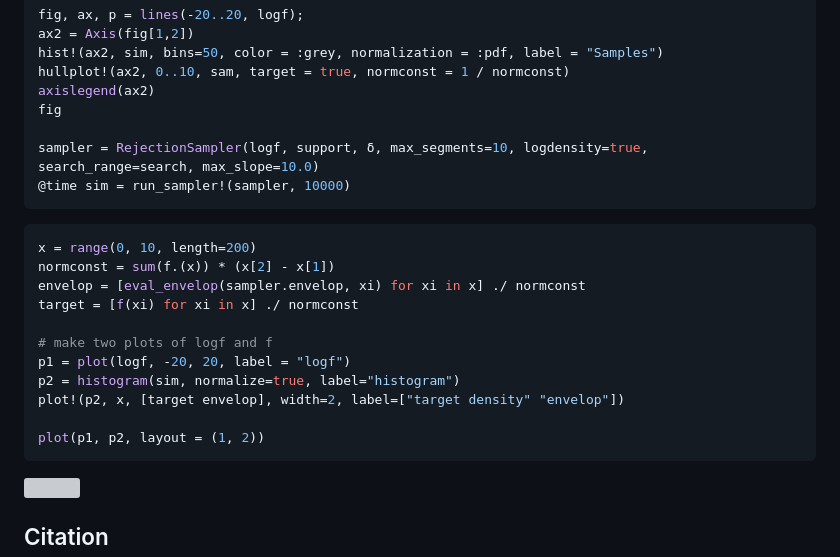
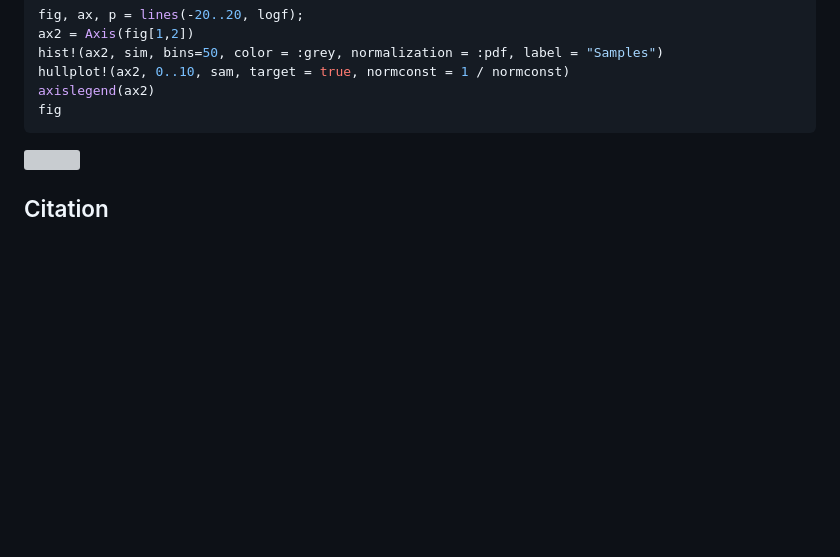
Before and after one commit to mauriciogtec/AdaptiveRejectionSampling.jl, a Markdown page: README.md, the part around the change. Drawn GitHub-style; blank space fills up the shorter version; grey boxes are pictures that could not be loaded.

Commit message:
Remove left-in old code in README

````diff
--- a/README.md
+++ b/README.md
@@ -171,24 +171,6 @@ hist!(ax2, sim, bins=50, color = :grey, normalization = :pdf, label = "Samples")
 hullplot!(ax2, 0..10, sam, target = true, normconst = 1 / normconst)
 axislegend(ax2)
 fig
-
-sampler = RejectionSampler(logf, support, δ, max_segments=10, logdensity=true, search_range=search, max_slope=10.0)
-@time sim = run_sampler!(sampler, 10000)
-```
-
-
-```julia
-x = range(0, 10, length=200)
-normconst = sum(f.(x)) * (x[2] - x[1])
-envelop = [eval_envelop(sampler.envelop, xi) for xi in x] ./ normconst
-target = [f(xi) for xi in x] ./ normconst
-
-# make two plots of logf and f
-p1 = plot(logf, -20, 20, label = "logf")
-p2 = histogram(sim, normalize=true, label="histogram")
-plot!(p2, x, [target envelop], width=2, label=["target density" "envelop"])
-
-plot(p1, p2, layout = (1, 2))
 ```
 
 ![](img/example5.svg)
````
